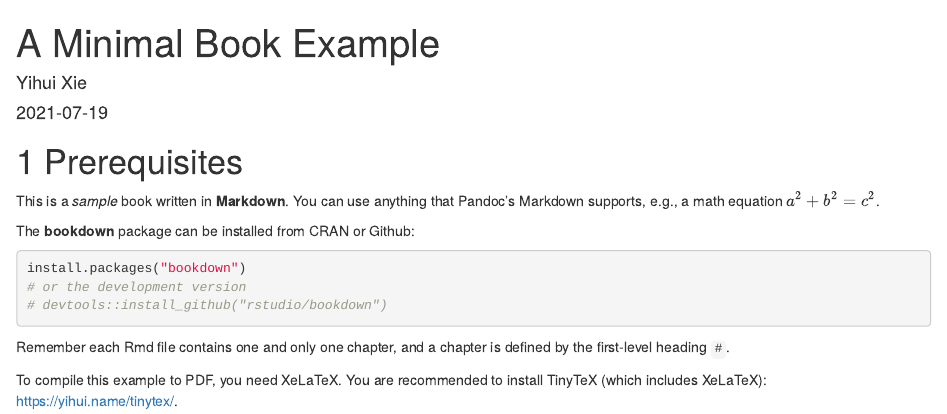
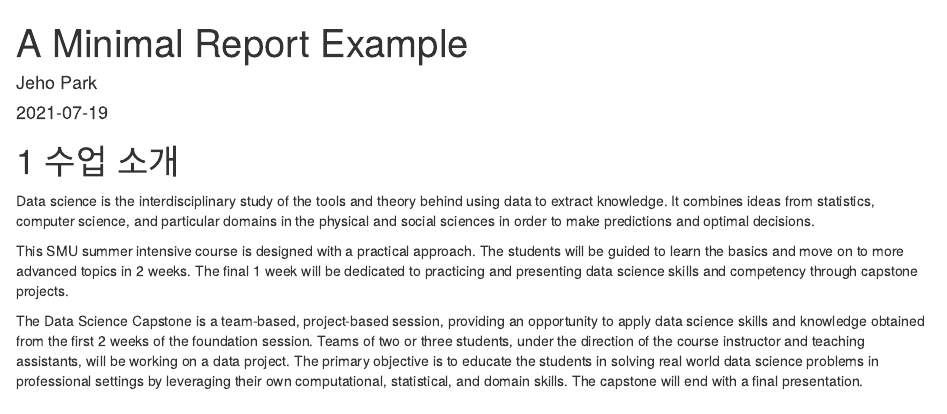
Before and after one commit to jehopark/bookdown-test, an R Markdown document (index.Rmd): the page in a window 1100 px wide, from its top. Rendered offline with R 4.5, knitr and Pandoc, with nearby package versions; drawn as R Markdown's standard HTML page in place of the format the file asks for.

Commit message:
Modify the report template

````diff
--- a/index.Rmd
+++ b/index.Rmd
@@ -1,6 +1,6 @@
 ---
-title: "A Minimal Book Example"
-author: "Yihui Xie"
+title: "A Minimal Report Example"
+author: "Jeho Park"
 date: "`r Sys.Date()`"
 site: bookdown::bookdown_site
 output: bookdown::gitbook
@@ -12,25 +12,10 @@ github-repo: rstudio/bookdown-demo
 description: "This is a minimal example of using the bookdown package to write a book. The output format for this example is bookdown::gitbook."
 ---
 
-# Prerequisites
+# 수업 소개
 
-This is a _sample_ book written in **Markdown**. You can use anything that Pandoc's Markdown supports, e.g., a math equation $a^2 + b^2 = c^2$.
+Data science is the interdisciplinary study of the tools and theory behind using data to extract knowledge. It combines ideas from statistics, computer science, and particular domains in the physical and social sciences in order to make predictions and optimal decisions.
 
-The **bookdown** package can be installed from CRAN or Github:
+This SMU summer intensive course is designed with a practical approach. The students will be guided to learn the basics and move on to more advanced topics in 2 weeks. The final 1 week will be dedicated to practicing and presenting data science skills and competency through capstone projects.
 
-```{r eval=FALSE}
-install.packages("bookdown")
-# or the development version
-# devtools::install_github("rstudio/bookdown")
-```
-
-Remember each Rmd file contains one and only one chapter, and a chapter is defined by the first-level heading `#`.
-
-To compile this example to PDF, you need XeLaTeX. You are recommended to install TinyTeX (which includes XeLaTeX): <https://yihui.name/tinytex/>.
-
-```{r include=FALSE}
-# automatically create a bib database for R packages
-knitr::write_bib(c(
-  .packages(), 'bookdown', 'knitr', 'rmarkdown'
-), 'packages.bib')
-```
+The Data Science Capstone is a team-based, project-based session, providing an opportunity to apply data science skills and knowledge obtained from the first 2 weeks of the foundation session. Teams of two or three students, under the direction of the course instructor and teaching assistants, will be working on a data project. The primary objective is to educate the students in solving real world data science problems in professional settings by leveraging their own computational, statistical, and domain skills. The capstone will end with a final presentation.
````
Also changed, not shown: docs/reference-keys.txt, docs/search_index.json, 7 other files.
